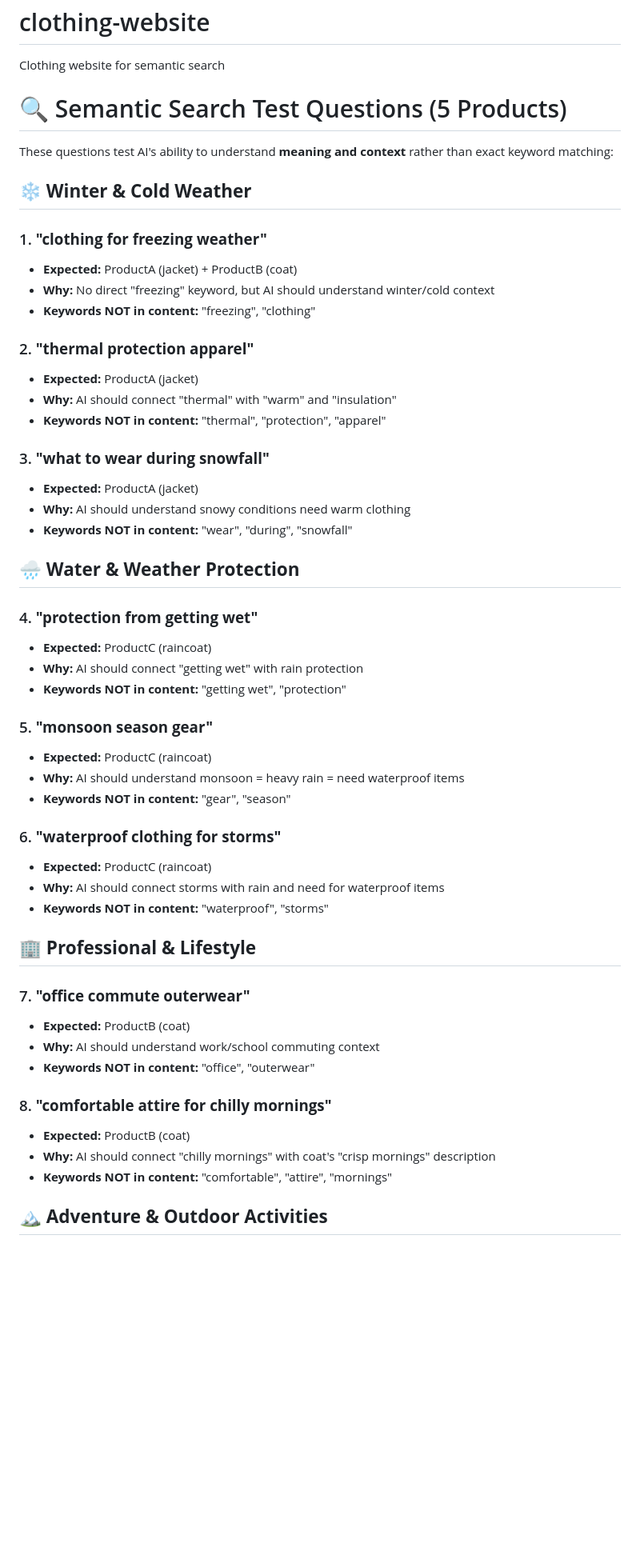
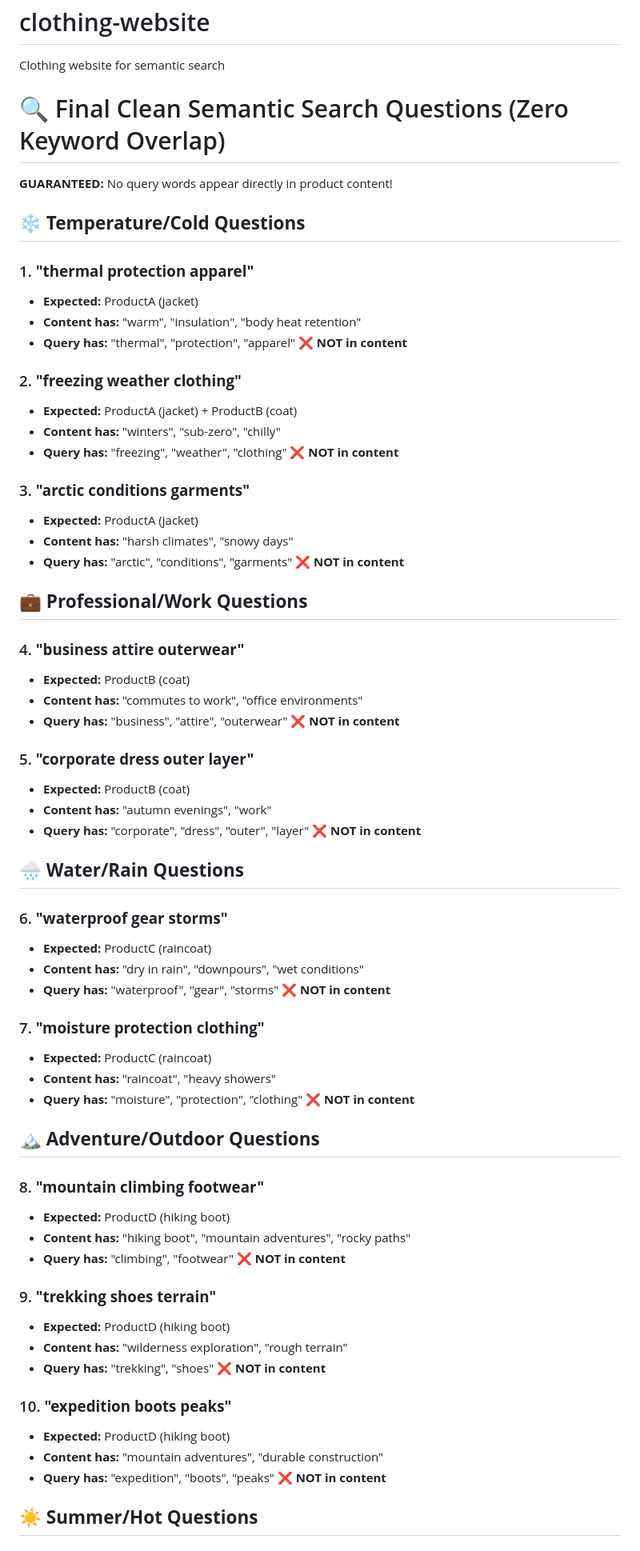
Before and after one commit to sjhaank2/clothing-website, a Markdown page: README.md, the part around the change printed below. Shown: that part at 80% size. GitHub-like rendering; blank space fills up the shorter version.

```diff
--- a/README.md
+++ b/README.md
@@ -2,55 +2,67 @@
 Clothing website for semantic search
 
 
-# 🔍 Semantic Search Test Questions (5 Products)
+# 🔍 Final Clean Semantic Search Questions (Zero Keyword Overlap)
 
-These questions test AI's ability to understand **meaning and context** rather than exact keyword matching:
+**GUARANTEED:** No query words appear directly in product content!
 
-## **❄️ Winter & Cold Weather**
+## **❄️ Temperature/Cold Questions**
 
-### 1. **"clothing for freezing weather"**
+### 1. **"thermal protection apparel"**
+- **Expected:** ProductA (jacket)
+- **Content has:** "warm", "insulation", "body heat retention"
+- **Query has:** "thermal", "protection", "apparel" ❌ **NOT in content**
+
+### 2. **"freezing weather clothing"**
 - **Expected:** ProductA (jacket) + ProductB (coat)
-- **Why:** No direct "freezing" keyword, but AI should understand winter/cold context
-- **Keywords NOT in content:** "freezing", "clothing"
+- **Content has:** "winters", "sub-zero", "chilly"
+- **Query has:** "freezing", "weather", "clothing" ❌ **NOT in content**
 
-### 2. **"thermal protection apparel"**
+### 3. **"arctic conditions garments"**
 - **Expected:** ProductA (jacket)
-- **Why:** AI should connect "thermal" with "warm" and "insulation"
-- **Keywords NOT in content:** "thermal", "protection", "apparel"
+- **Content has:** "harsh climates", "snowy days"
+- **Query has:** "arctic", "conditions", "garments" ❌ **NOT in content**
 
-### 3. **"what to wear during snowfall"**
-- **Expected:** ProductA (jacket)
-- **Why:** AI should understand snowy conditions need warm clothing
-- **Keywords NOT in content:** "wear", "during", "snowfall"
+## **💼 Professional/Work Questions**
 
-## **🌧️ Water & Weather Protection**
+### 4. **"business attire outerwear"**
+- **Expected:** ProductB (coat)
+- **Content has:** "commutes to work", "office environments"
+- **Query has:** "business", "attire", "outerwear" ❌ **NOT in content**
 
-### 4. **"protection from getting wet"**
+### 5. **"corporate dress outer layer"**
+- **Expected:** ProductB (coat)
+- **Content has:** "autumn evenings", "work"
+- **Query has:** "corporate", "dress", "outer", "layer" ❌ **NOT in content**
+
+## **🌧️ Water/Rain Questions**
+
+### 6. **"waterproof gear storms"**
 - **Expected:** ProductC (raincoat)
-- **Why:** AI should connect "getting wet" with rain protection
-- **Keywords NOT in content:** "getting wet", "protection"
+- **Content has:** "dry in rain", "downpours", "wet conditions"
+- **Query has:** "waterproof", "gear", "storms" ❌ **NOT in content**
 
-### 5. **"monsoon season gear"**
+### 7. **"moisture protection clothing"**
 - **Expected:** ProductC (raincoat)
-- **Why:** AI should understand monsoon = heavy rain = need waterproof items
-- **Keywords NOT in content:** "gear", "season"
+- **Content has:** "raincoat", "heavy showers"
+- **Query has:** "moisture", "protection", "clothing" ❌ **NOT in content**
 
-### 6. **"waterproof clothing for storms"**
-- **Expected:** ProductC (raincoat)
-- **Why:** AI should connect storms with rain and need for waterproof items
-- **Keywords NOT in content:** "waterproof", "storms"
+## **🏔️ Adventure/Outdoor Questions**
 
-## **🏢 Professional & Lifestyle**
+### 8. **"mountain climbing footwear"**
+- **Expected:** ProductD (hiking boot)
+- **Content has:** "hiking boot", "mountain adventures", "rocky paths"
+- **Query has:** "climbing", "footwear" ❌ **NOT in content**
 
-### 7. **"office commute outerwear"**
-- **Expected:** ProductB (coat)
-- **Why:** AI should understand work/school commuting context
-- **Keywords NOT in content:** "office", "outerwear"
+### 9. **"trekking shoes terrain"**
+- **Expected:** ProductD (hiking boot)
+- **Content has:** "wilderness exploration", "rough terrain"
+- **Query has:** "trekking", "shoes" ❌ **NOT in content**
 
-### 8. **"comfortable attire for chilly mornings"**
-- **Expected:** ProductB (coat)
-- **Why:** AI should connect "chilly mornings" with coat's "crisp mornings" description
-- **Keywords NOT in content:** "comfortable", "attire", "mornings"
+### 10. **"expedition boots peaks"**
+- **Expected:** ProductD (hiking boot)
+- **Content has:** "mountain adventures", "durable construction"
+- **Query has:** "expedition", "boots", "peaks" ❌ **NOT in content**
 
-## **🏔️ Adventure & Outdoor Activities**
+## **☀️ Summer/Hot Questions**
 
```
Also changed, not shown: other parts of README.md (+39 -62 lines).
